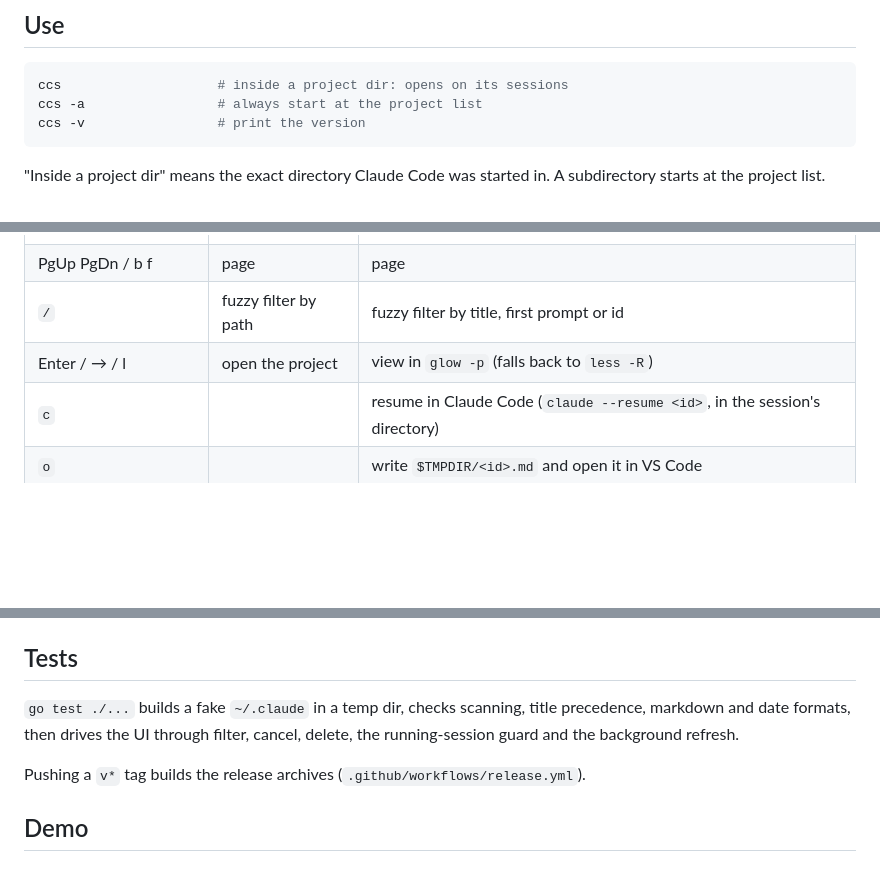
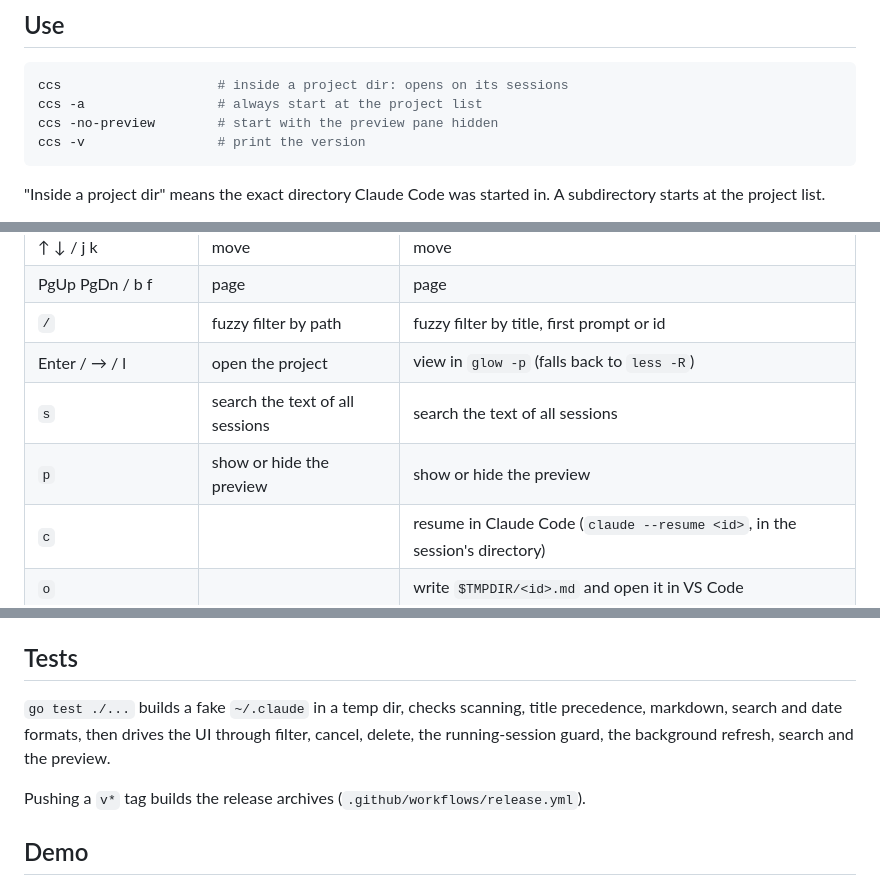
Before and after one commit to vedran-nikolic/ccs, a Markdown page: README.md, 3 parts joined by grey strips. Drawn GitHub-style; blank space fills up the shorter version.

````diff
--- a/README.md
+++ b/README.md
@@ -33,6 +35,7 @@ on `PATH` for `o`, and `claude` on `PATH` for `c`.
 ```sh
 ccs                    # inside a project dir: opens on its sessions
 ccs -a                 # always start at the project list
+ccs -no-preview        # start with the preview pane hidden
 ccs -v                 # print the version
 ```
 
@@ -51,6 +54,8 @@ session it was on, and a filter stays applied.
 | PgUp PgDn / b f | page | page |
 | `/` | fuzzy filter by path | fuzzy filter by title, first prompt or id |
 | Enter / → / l | open the project | view in `glow -p` (falls back to `less -R`) |
+| `s` | search the text of all sessions | search the text of all sessions |
+| `p` | show or hide the preview | show or hide the preview |
 | `c` | | resume in Claude Code (`claude --resume <id>`, in the session's directory) |
 | `o` | | write `$TMPDIR/<id>.md` and open it in VS Code |
 | `D` / `d` / Delete | | delete, after a y/N prompt |
@@ -104,8 +133,9 @@ session goes. The project then drops out of the list. Prompts typed in the sessi
 ## Tests
 
 `go test ./...` builds a fake `~/.claude` in a temp dir, checks scanning, title
-precedence, markdown and date formats, then drives the UI through filter,
-cancel, delete, the running-session guard and the background refresh.
+precedence, markdown, search and date formats, then drives the UI through
+filter, cancel, delete, the running-session guard, the background refresh,
+search and the preview.
 
 Pushing a `v*` tag builds the release archives (`.github/workflows/release.yml`).
 
````
Also changed, not shown: other parts of README.md (+32 -6 lines), demo/demo.gif, 9 other files.
